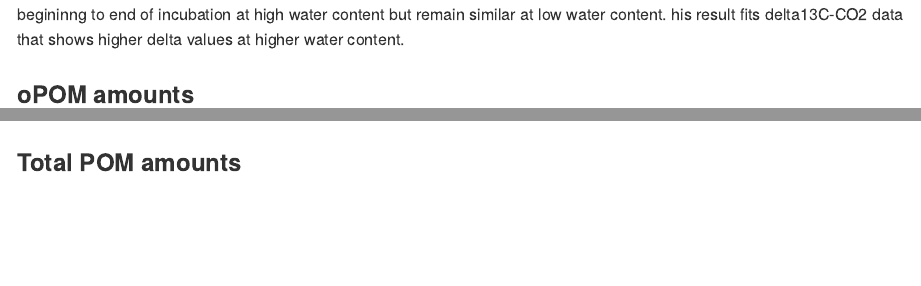
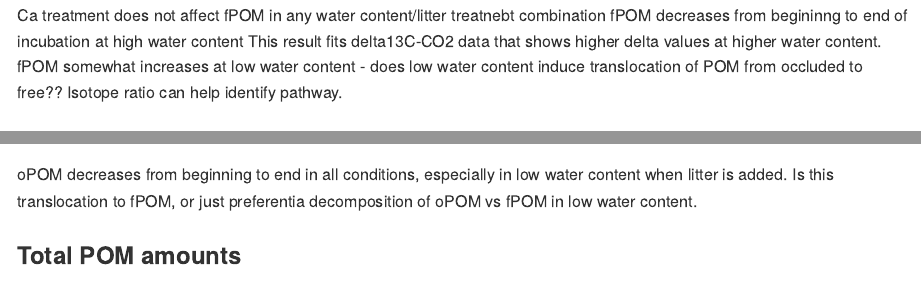
Before and after one commit to itamshab/SI-fractionation, an R Markdown document (eda/fractions.Rmd): the page in a window 1100 px wide, from 1020 px down before the commit and from 1000 px down after it, and a second part further down, joined at a grey line. Rendered offline with R 4.5, knitr and Pandoc, with nearby package versions; some code elsewhere in the file could not run offline.

Commit message:
updated RMD text

````diff
--- a/eda/fractions.Rmd
+++ b/eda/fractions.Rmd
@@ -76,9 +76,9 @@ summary(m1_end)
 ```
 
 Ca treatment does not affect fPOM in any water content/litter treatnebt combination
-fPOM amount seems to decrease from begininng to end of incubation at high water content but remain similar at low water content.
-his result fits delta13C-CO2 data that shows higher delta values at higher water content.
-
+fPOM decreases from begininng to end of incubation at high water content
+This result fits delta13C-CO2 data that shows higher delta values at higher water content.
+fPOM somewhat increases at low water content - does low water content induce translocation of POM from occluded to free?? Isotope ratio can help identify pathway.
 
 ### oPOM amounts
 ```{r oPOM, echo=FALSE, warnings = FALSE}
@@ -123,6 +123,7 @@ summary(m2_beg)
 summary(m2_end)
 ```
 
+oPOM decreases from beginning to end in all conditions, especially in low water content when litter is added. Is this translocation to fPOM, or just preferentia decomposition of oPOM vs fPOM in low water content.
 
 ### Total POM amounts
 
````
Also changed, not shown: eda/fractions.md, eda/fractions_files/figure-gfm/fPOM-4.png, eda/fractions_files/figure-gfm/oPOM-4.png, eda/fractions_files/figure-gfm/total POM-4.png, eda/fractions.Rmd (2 more changed lines).
